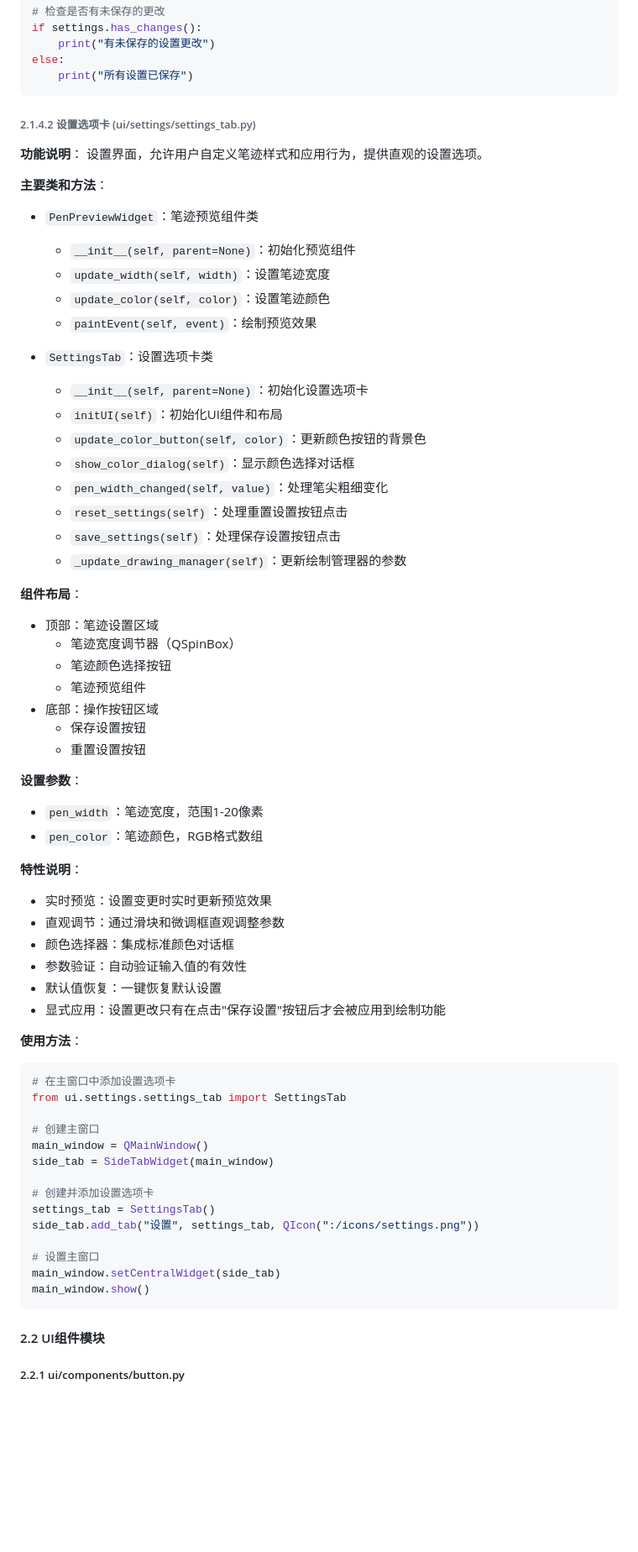
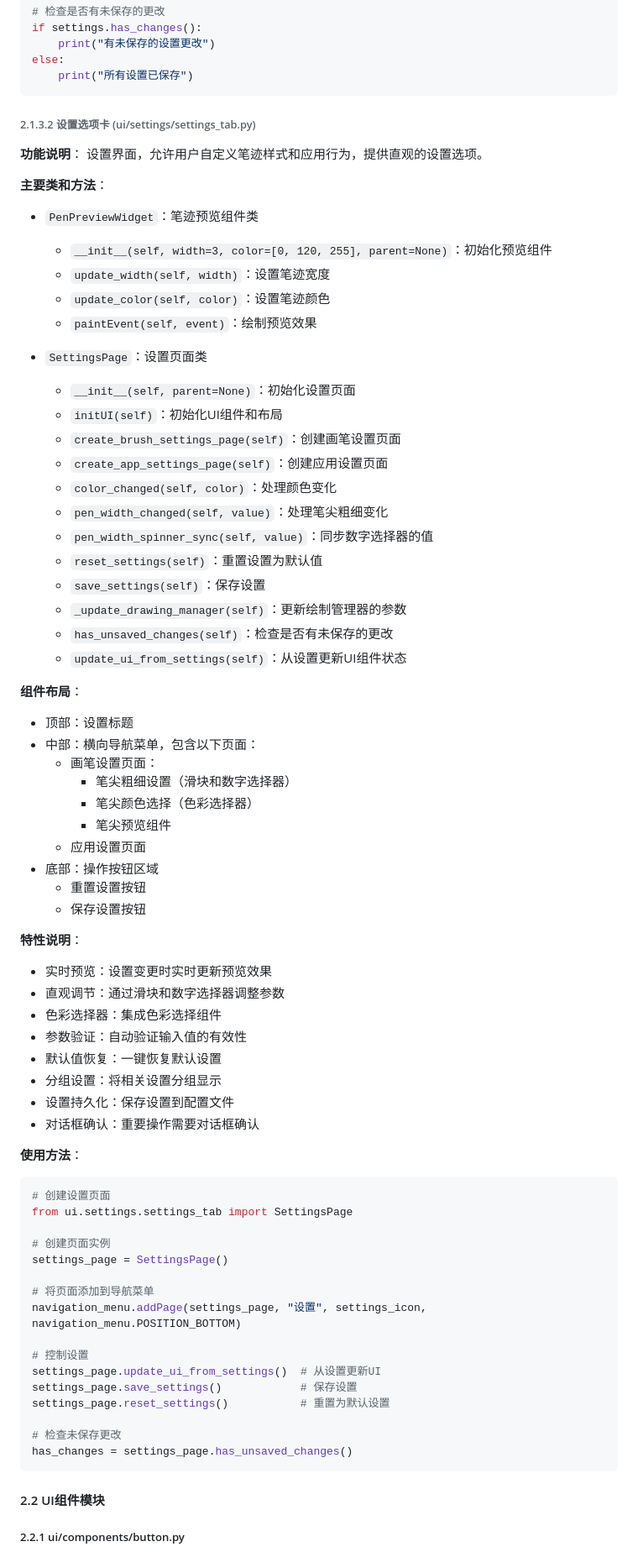
Before and after one commit to xkaaaaa/GestroKey, a Markdown page: src/README.md, the part around one of its changes. Shown at 84% size. Drawn GitHub-style; blank space fills up the shorter version.

````diff
--- a/src/README.md
+++ b/src/README.md
@@ -581,65 +516,72 @@ else:
     print("所有设置已保存")
 ```
 
-###### 2.1.4.2 设置选项卡 (ui/settings/settings_tab.py)
+###### 2.1.3.2 设置选项卡 (ui/settings/settings_tab.py)
 
 **功能说明**：
 设置界面，允许用户自定义笔迹样式和应用行为，提供直观的设置选项。
 
 **主要类和方法**：
 - `PenPreviewWidget`：笔迹预览组件类
-  - `__init__(self, parent=None)`：初始化预览组件
+  - `__init__(self, width=3, color=[0, 120, 255], parent=None)`：初始化预览组件
   - `update_width(self, width)`：设置笔迹宽度
   - `update_color(self, color)`：设置笔迹颜色
   - `paintEvent(self, event)`：绘制预览效果
 
-- `SettingsTab`：设置选项卡类
-  - `__init__(self, parent=None)`：初始化设置选项卡
+- `SettingsPage`：设置页面类
+  - `__init__(self, parent=None)`：初始化设置页面
   - `initUI(self)`：初始化UI组件和布局
-  - `update_color_button(self, color)`：更新颜色按钮的背景色
-  - `show_color_dialog(self)`：显示颜色选择对话框
+  - `create_brush_settings_page(self)`：创建画笔设置页面
+  - `create_app_settings_page(self)`：创建应用设置页面
+  - `color_changed(self, color)`：处理颜色变化
   - `pen_width_changed(self, value)`：处理笔尖粗细变化
-  - `reset_settings(self)`：处理重置设置按钮点击
-  - `save_settings(self)`：处理保存设置按钮点击
+  - `pen_width_spinner_sync(self, value)`：同步数字选择器的值
+  - `reset_settings(self)`：重置设置为默认值
+  - `save_settings(self)`：保存设置
   - `_update_drawing_manager(self)`：更新绘制管理器的参数
+  - `has_unsaved_changes(self)`：检查是否有未保存的更改
+  - `update_ui_from_settings(self)`：从设置更新UI组件状态
 
 **组件布局**：
-- 顶部：笔迹设置区域
-  - 笔迹宽度调节器（QSpinBox）
-  - 笔迹颜色选择按钮
-  - 笔迹预览组件
+- 顶部：设置标题
+- 中部：横向导航菜单，包含以下页面：
+  - 画笔设置页面：
+    - 笔尖粗细设置（滑块和数字选择器）
+    - 笔尖颜色选择（色彩选择器）
+    - 笔尖预览组件
+  - 应用设置页面
 - 底部：操作按钮区域
+  - 重置设置按钮
   - 保存设置按钮
-  - 重置设置按钮
-
-**设置参数**：
-- `pen_width`：笔迹宽度，范围1-20像素
-- `pen_color`：笔迹颜色，RGB格式数组
 
 **特性说明**：
 - 实时预览：设置变更时实时更新预览效果
-- 直观调节：通过滑块和微调框直观调整参数
-- 颜色选择器：集成标准颜色对话框
+- 直观调节：通过滑块和数字选择器调整参数
+- 色彩选择器：集成色彩选择组件
 - 参数验证：自动验证输入值的有效性
 - 默认值恢复：一键恢复默认设置
-- 显式应用：设置更改只有在点击"保存设置"按钮后才会被应用到绘制功能
+- 分组设置：将相关设置分组显示
+- 设置持久化：保存设置到配置文件
+- 对话框确认：重要操作需要对话框确认
 
 **使用方法**：
 ```python
-# 在主窗口中添加设置选项卡
-from ui.settings.settings_tab import SettingsTab
-
-# 创建主窗口
-main_window = QMainWindow()
-side_tab = SideTabWidget(main_window)
-
-# 创建并添加设置选项卡
-settings_tab = SettingsTab()
-side_tab.add_tab("设置", settings_tab, QIcon(":/icons/settings.png"))
-
-# 设置主窗口
-main_window.setCentralWidget(side_tab)
-main_window.show()
+# 创建设置页面
+from ui.settings.settings_tab import SettingsPage
+
+# 创建页面实例
+settings_page = SettingsPage()
+
+# 将页面添加到导航菜单
+navigation_menu.addPage(settings_page, "设置", settings_icon, navigation_menu.POSITION_BOTTOM)
+
+# 控制设置
+settings_page.update_ui_from_settings()  # 从设置更新UI
+settings_page.save_settings()            # 保存设置
+settings_page.reset_settings()           # 重置为默认设置
+
+# 检查未保存更改
+has_changes = settings_page.has_unsaved_changes()
 ```
 
 #### 2.2 UI组件模块
````
Also changed, not shown: other parts of src/README.md (+245 -257 lines).
